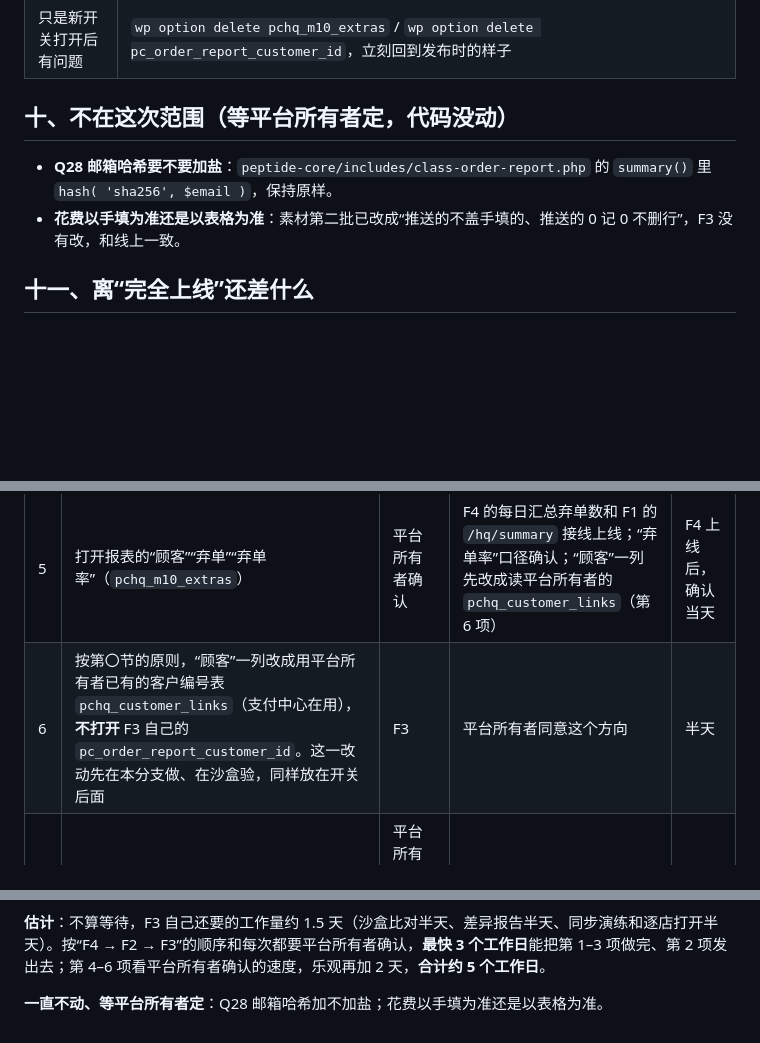
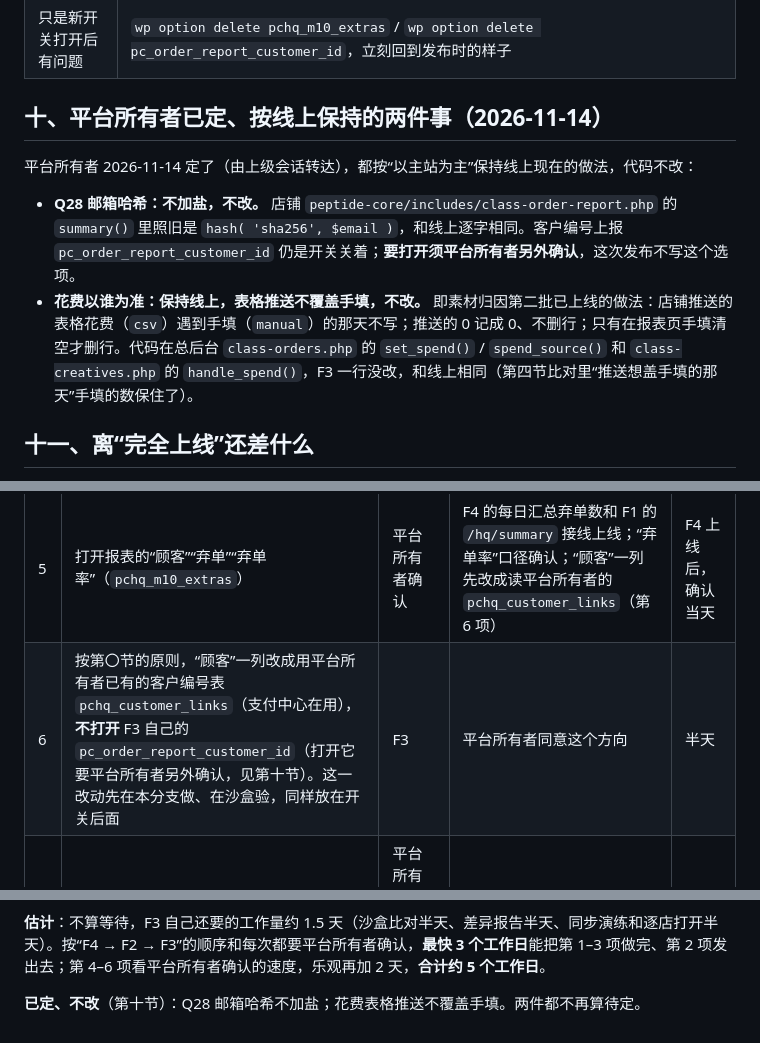
Before and after one commit to DiGua0916/peptide-platform, a Markdown page: docs/handoffs/m3-m10-release-f1.md, 3 parts joined by grey strips. GitHub-like rendering; blank space fills up the shorter version.

Commit message:
HQ-13: 发布说明第十节写入平台所有者已定的两件事（邮箱哈希不加盐、花费推送不盖手填），移出待定
Co-Authored-By: Claude Opus 5.5 <noreply@anthropic.com>

```diff
--- a/docs/handoffs/m3-m10-release-f1.md
+++ b/docs/handoffs/m3-m10-release-f1.md
@@ -154,10 +154,12 @@ wp eval 'echo wp_json_encode(get_option("peptide_core_series")), " cid=", var_ex
 | 发布后有问题 | 换回上一版目录（F1 的发布脚本）。数据库**不用动**：第 2 版多出的列和表，旧代码不读也不受影响（第五节实测）。旧代码会把 `pchq_m10_db` 写回 `1`，下次再发新版时自动重新升级，不会重复加列 |
 | 只是新开关打开后有问题 | `wp option delete pchq_m10_extras` / `wp option delete pc_order_report_customer_id`，立刻回到发布时的样子 |
 
-## 十、不在这次范围（等平台所有者定，代码没动）
+## 十、平台所有者已定、按线上保持的两件事（2026-11-14）
 
-- **Q28 邮箱哈希要不要加盐**：`peptide-core/includes/class-order-report.php` 的 `summary()` 里 `hash( 'sha256', $email )`，保持原样。
-- **花费以手填为准还是以表格为准**：素材第二批已改成“推送的不盖手填的、推送的 0 记 0 不删行”，F3 没有改，和线上一致。
+平台所有者 2026-11-14 定了（由上级会话转达），都按“以主站为主”保持线上现在的做法，代码不改：
+
+- **Q28 邮箱哈希：不加盐，不改。** 店铺 `peptide-core/includes/class-order-report.php` 的 `summary()` 里照旧是 `hash( 'sha256', $email )`，和线上逐字相同。客户编号上报 `pc_order_report_customer_id` 仍是开关关着；**要打开须平台所有者另外确认**，这次发布不写这个选项。
+- **花费以谁为准：保持线上，表格推送不覆盖手填，不改。** 即素材归因第二批已上线的做法：店铺推送的表格花费（`csv`）遇到手填（`manual`）的那天不写；推送的 0 记成 0、不删行；只有在报表页手填清空才删行。代码在总后台 `class-orders.php` 的 `set_spend()` / `spend_source()` 和 `class-creatives.php` 的 `handle_spend()`，F3 一行没改，和线上相同（第四节比对里“推送想盖手填的那天”手填的数保住了）。
 
 ## 十一、离“完全上线”还差什么
 
@@ -170,10 +172,10 @@ wp eval 'echo wp_json_encode(get_option("peptide_core_series")), " cid=", var_ex
 | 3 | 各店与主商品库的差异报告 | F1 只读导出，F3 出报告 | 平台所有者在 F1 的会话里直接确认导出（还没确认） | 确认后半天出报告 |
 | 4 | 平台所有者看报告、逐店确认，再逐店打开系列同步（第一次同步前自动存快照，可恢复） | 平台所有者确认，F1 / F3 操作 | 第 3 项；先在沙盒演练同步和恢复（手册第 6 步，要第二家店） | 看报告的时间 + 1 天 |
 | 5 | 打开报表的“顾客”“弃单”“弃单率”（`pchq_m10_extras`） | 平台所有者确认 | F4 的每日汇总弃单数和 F1 的 `/hq/summary` 接线上线；“弃单率”口径确认；“顾客”一列先改成读平台所有者的 `pchq_customer_links`（第 6 项） | F4 上线后，确认当天 |
-| 6 | 按第〇节的原则，“顾客”一列改成用平台所有者已有的客户编号表 `pchq_customer_links`（支付中心在用），**不打开** F3 自己的 `pc_order_report_customer_id`。这一改动先在本分支做、在沙盒验，同样放在开关后面 | F3 | 平台所有者同意这个方向 | 半天 |
+| 6 | 按第〇节的原则，“顾客”一列改成用平台所有者已有的客户编号表 `pchq_customer_links`（支付中心在用），**不打开** F3 自己的 `pc_order_report_customer_id`（打开它要平台所有者另外确认，见第十节）。这一改动先在本分支做、在沙盒验，同样放在开关后面 | F3 | 平台所有者同意这个方向 | 半天 |
 | 7 | 运费两档的默认值（不满 $1000 收 $45、满 $1000 收 $15）和各店投手姓名 | 平台所有者在“系列管理”里填 | — | 他填就好 |
 | 8 | 开店页加“系列”下拉、调用 `Series::reserve()` | 日常会话 | 没排 | 日常会话估 |
 
 **估计**：不算等待，F3 自己还要的工作量约 1.5 天（沙盒比对半天、差异报告半天、同步演练和逐店打开半天）。按“F4 → F2 → F3”的顺序和每次都要平台所有者确认，**最快 3 个工作日**能把第 1–3 项做完、第 2 项发出去；第 4–6 项看平台所有者确认的速度，乐观再加 2 天，**合计约 5 个工作日**。
 
-**一直不动、等平台所有者定**：Q28 邮箱哈希加不加盐；花费以手填为准还是以表格为准。
+**已定、不改**（第十节）：Q28 邮箱哈希不加盐；花费表格推送不覆盖手填。两件都不再算待定。
```
Also changed, not shown: docs/handoffs/m10-orders.md (+1 -1 lines).
